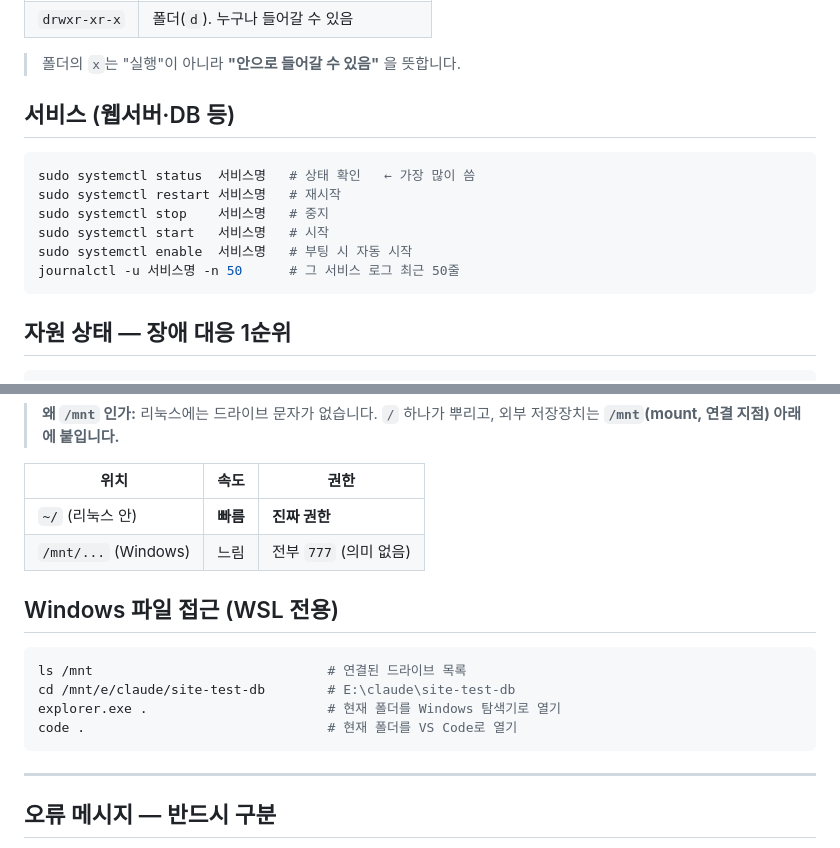
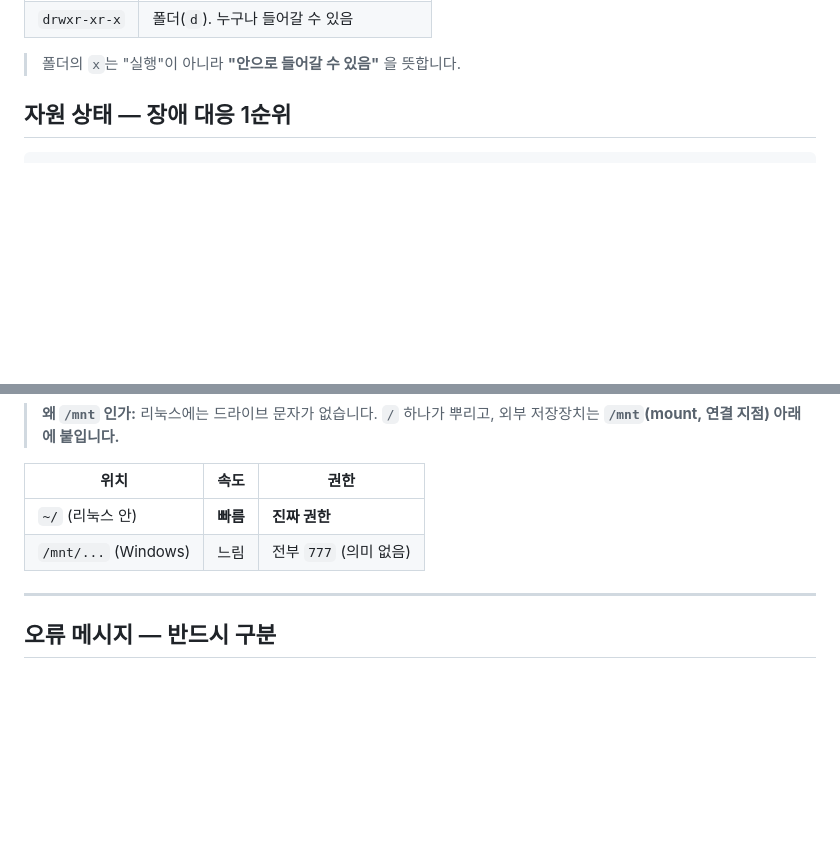
Before and after one commit to neoruri/site-test-db, a Markdown page: docs/linux-cheatsheet.md, 2 parts joined by grey strips. GitHub-like rendering; blank space fills up the shorter version.

Commit message:
Remove duplicated sections from the Linux cheatsheet
Co-Authored-By: Claude Opus 5 <noreply@anthropic.com>

````diff
--- a/docs/linux-cheatsheet.md
+++ b/docs/linux-cheatsheet.md
@@ -94,17 +94,6 @@ id                   # 내 uid·소속 그룹
 | `drwxr-xr-x` | 폴더(`d`). 누구나 들어갈 수 있음 |
 
 > 폴더의 `x`는 "실행"이 아니라 **"안으로 들어갈 수 있음"** 을 뜻합니다.
-
-## 서비스 (웹서버·DB 등)
-
-```bash
-sudo systemctl status  서비스명   # 상태 확인   ← 가장 많이 씀
-sudo systemctl restart 서비스명   # 재시작
-sudo systemctl stop    서비스명   # 중지
-sudo systemctl start   서비스명   # 시작
-sudo systemctl enable  서비스명   # 부팅 시 자동 시작
-journalctl -u 서비스명 -n 50      # 그 서비스 로그 최근 50줄
-```
 
 ## 자원 상태 — 장애 대응 1순위
 
@@ -370,15 +359,6 @@ code .                               # 현재 폴더를 VS Code로 열기
 | `~/` (리눅스 안) | **빠름** | **진짜 권한** |
 | `/mnt/...` (Windows) | 느림 | 전부 `777` (의미 없음) |
 
-## Windows 파일 접근 (WSL 전용)
-
-```bash
-ls /mnt                              # 연결된 드라이브 목록
-cd /mnt/e/claude/site-test-db        # E:\claude\site-test-db
-explorer.exe .                       # 현재 폴더를 Windows 탐색기로 열기
-code .                               # 현재 폴더를 VS Code로 열기
-```
-
 ---
 
 ## 오류 메시지 — 반드시 구분
````
